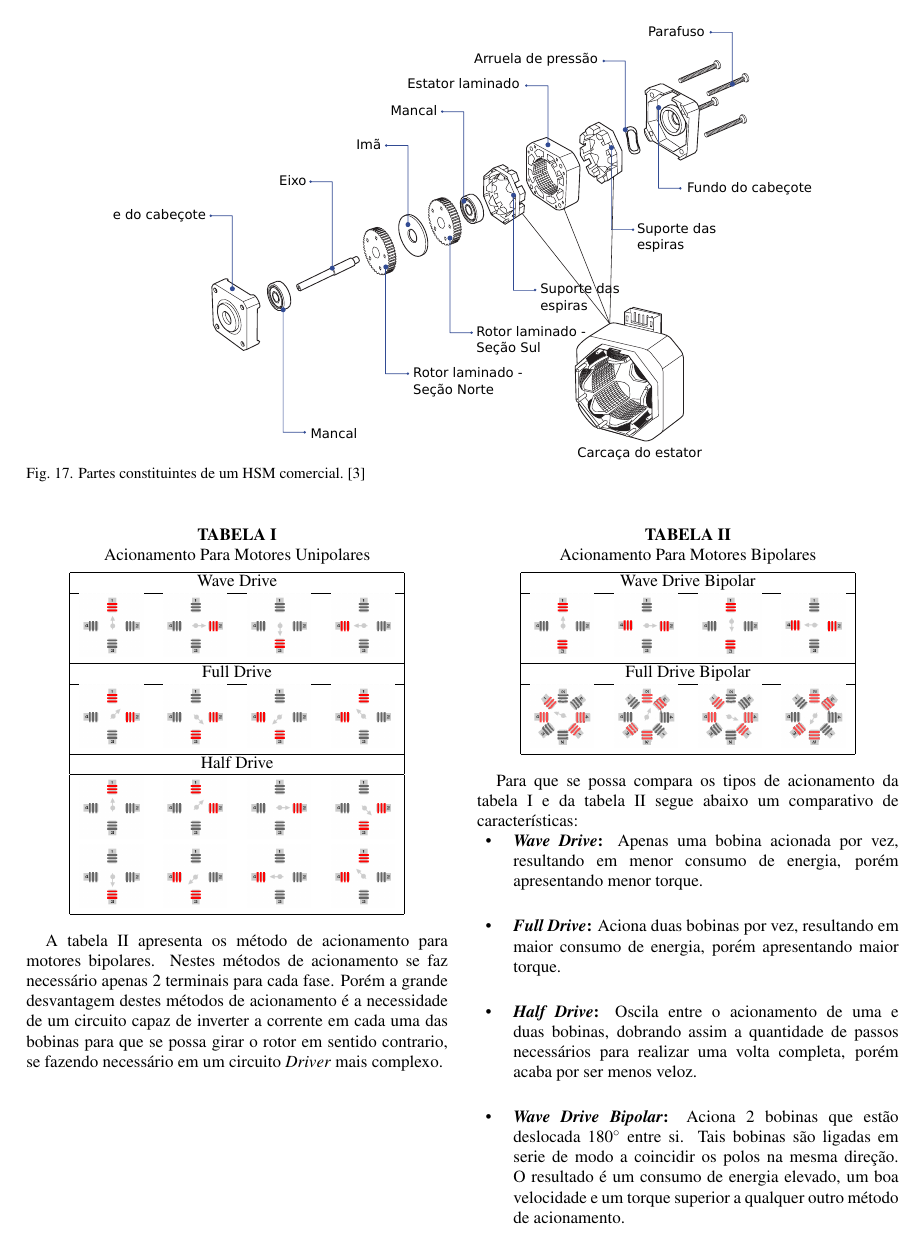
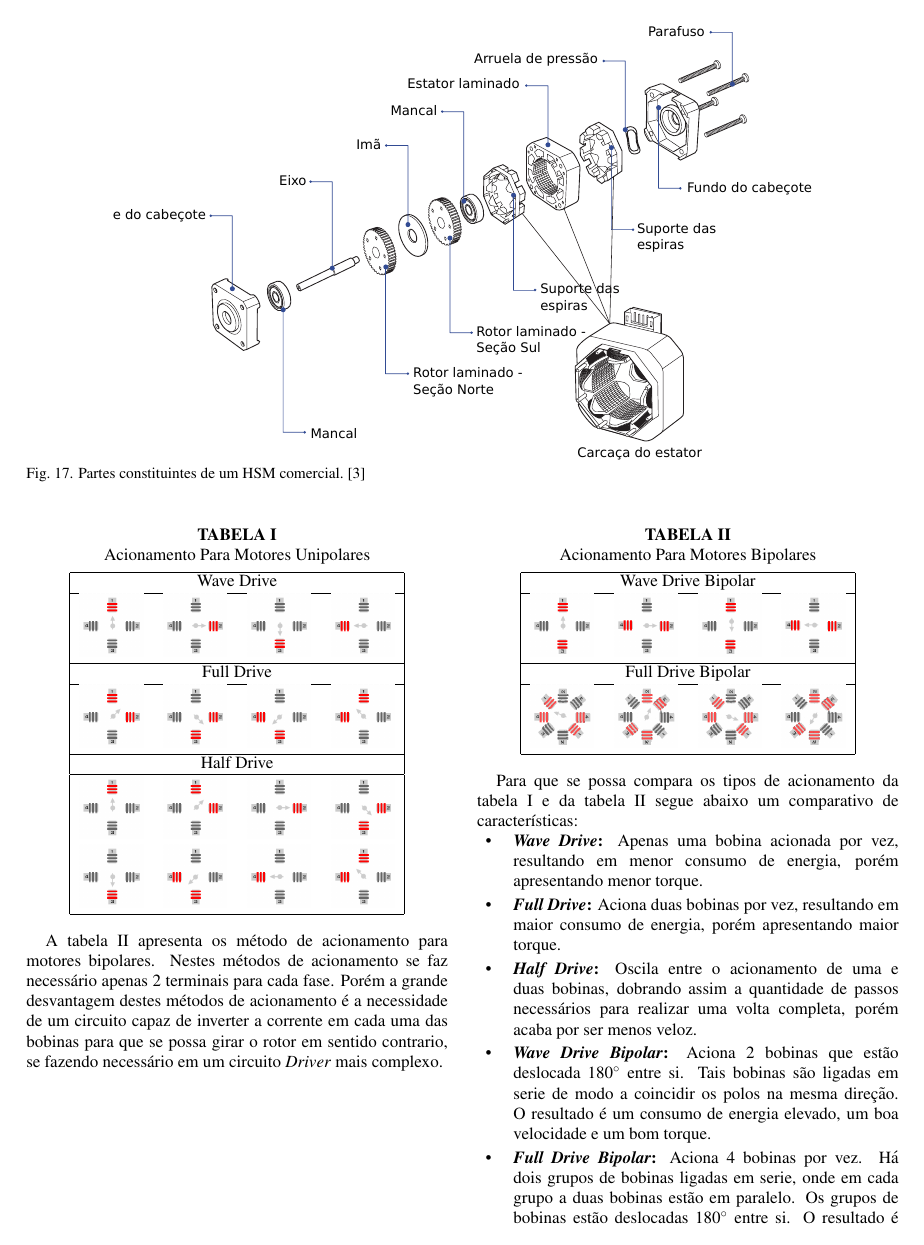
Before and after one commit to victoremanuel/ME3_MPH, a LaTeX document (ME3_MPH.tex, which reads src/AcionamentoDoHSM.tex): page 6 of 9. Compiled offline with pdfLaTeX.

Commit message:
Alteração Final - Prometo
Callebe

```diff
--- a/src/AcionamentoDoHSM.tex
+++ b/src/AcionamentoDoHSM.tex
@@ -78,5 +78,6 @@ Para que se possa compara os tipos de acionamento da tabela \ref{Table:Acionamen
 	\item \textbf{\textit{Wave Drive}:} Apenas uma bobina acionada por vez, resultando em  menor consumo de energia, porém apresentando menor torque.
 	\item \textbf{\textit{Full Drive}:} Aciona duas bobinas por vez, resultando em  maior consumo de energia, porém apresentando maior torque.
 	\item \textbf{\textit{Half Drive}:} Oscila entre o acionamento de uma e duas bobinas, dobrando assim a  quantidade de passos necessários para realizar uma volta completa, porém acaba por ser menos veloz.
-	\item \textbf{\textit{Wave Drive Bipolar}:} Aciona 2 bobinas que estão deslocada $180^{\circ}$ entre si. Tais bobinas são ligadas em serie de modo a coincidir os polos na mesma direção. O resultado é um consumo de energia elevado, um boa velocidade e um torque superior a qualquer outro método de acionamento.
+	\item \textbf{\textit{Wave Drive Bipolar}:} Aciona 2 bobinas que estão deslocada $180^{\circ}$ entre si. Tais bobinas são ligadas em serie de modo a coincidir os polos na mesma direção. O resultado é um consumo de energia elevado, um boa velocidade e um bom torque.
+	\item \textbf{\textit{Full Drive Bipolar}:} Aciona 4 bobinas por vez. Há dois grupos de bobinas ligadas em serie, onde em cada grupo a duas bobinas estão em paralelo. Os grupos de bobinas estão deslocadas $180^{\circ}$ entre si.  O resultado é um consumo de energia elevado, maior do que qualquer outra configuração,  um torque superior a qualquer outro método de acionamento.
 \end{itemize}
```
